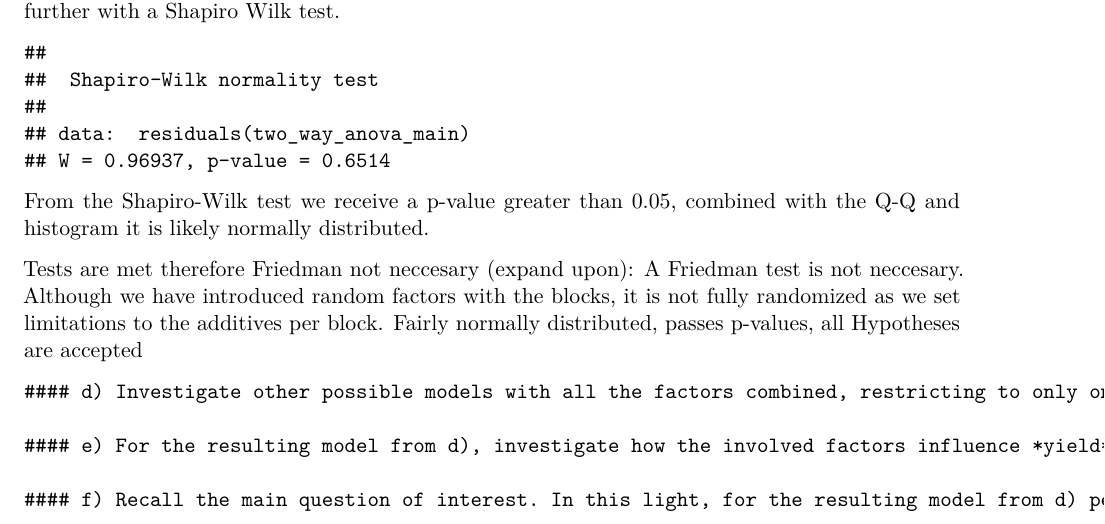
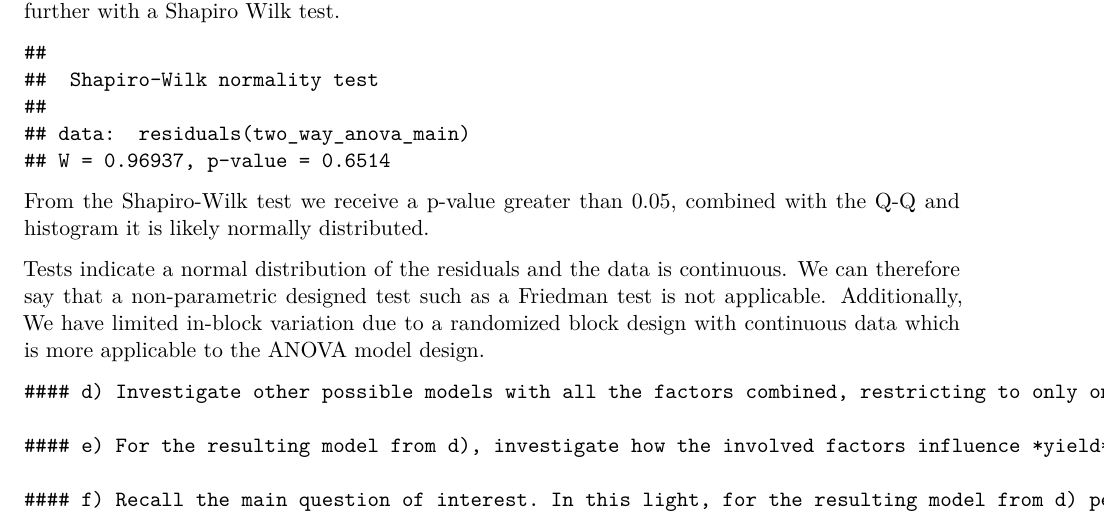
Before and after one commit to zoeazra/ExperimentalDesignAndDataAnalysis, an R Markdown document (ReportAssignment1.Rmd): part of page 20 of 20, cut so that both start at the same text. Rendered offline with R 4.5, knitr and Pandoc, then LaTeX, with nearby package versions; common packages that the code uses without loading them are loaded.

Commit message:
finished 3c

````diff
--- a/ReportAssignment1.Rmd
+++ b/ReportAssignment1.Rmd
@@ -622,8 +622,7 @@ shapiro.test(residuals(two_way_anova_main))
 ```
 From the Shapiro-Wilk test we receive a p-value greater than 0.05, combined with the Q-Q and histogram it is likely normally distributed.
 
-Tests are met therefore Friedman not neccesary (expand upon): A Friedman test is not neccesary. Although we have introduced random factors with the blocks, it is not fully randomized as we set limitations to the additives per block.
-Fairly normally distributed, passes p-values, all Hypotheses are accepted
+Tests indicate a normal distribution of the residuals and the data is continuous. We can therefore say that a non-parametric designed test such as a Friedman test is not applicable. Additionally, We have limited in-block variation due to a randomized block design with continuous data which is more applicable to the ANOVA model design.
 
 
     #### d) Investigate other possible models with all the factors combined, restricting to only one (pair-wise) interaction term of factors *N*, *P* and *K* with block in one model (no need to check the model assumptions for all the models). Test for the presence of main eﬀects of *N*, *P* and *K*, possibly taking into account factor *block*. Give your favorite model and motivate your choice.
````
